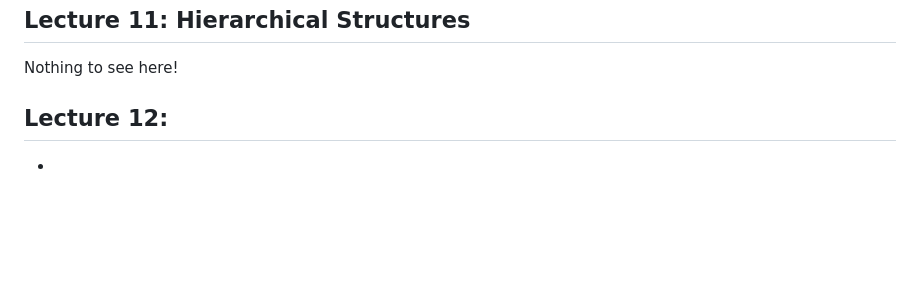
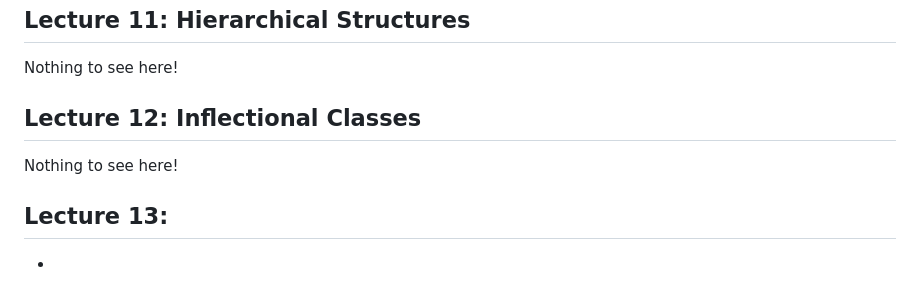
Before and after one commit to czhangy/UCLA-CS-Electives, a Markdown page: Sci-Tech/LING-105/notes.md, the part around the change. Drawn GitHub-style; blank space fills up the shorter version.

Commit message:
05/16/23 update | LING 105: Lecture 12 notes

```diff
--- a/Sci-Tech/LING-105/notes.md
+++ b/Sci-Tech/LING-105/notes.md
@@ -308,6 +308,12 @@ Nothing to see here!
 
 
 
-## Lecture 12:
+## Lecture 12: Inflectional Classes
+
+Nothing to see here!
+
+
+
+## Lecture 13:
 
 -
```
